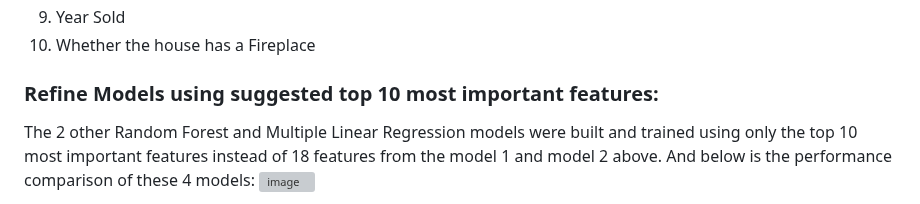
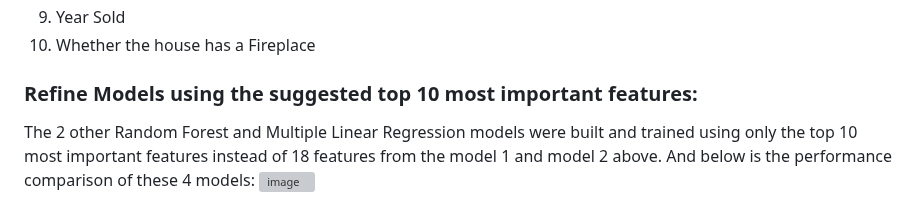
Before and after one commit to litarusso/House-Pricing, a Markdown page: README.md, the part around the change. Rendered like a GitHub page; grey boxes are pictures that could not be loaded.

```diff
--- a/README.md
+++ b/README.md
@@ -165,7 +165,7 @@ Where the rank goes as follows:
 9. Year Sold
 10. Whether the house has a Fireplace
 
-### Refine Models using suggested top 10 most important features:
+### Refine Models using the suggested top 10 most important features:
 The 2 other Random Forest and Multiple Linear Regression models were built and trained using only the top 10 most important features instead of 18 features from the model 1 and model 2 above. And below is the performance comparison of these 4 models:
 ![image](https://user-images.githubusercontent.com/110554264/216366651-5f8baaf6-069c-481c-a8a5-21c6d8875ad8.png)
 
```
